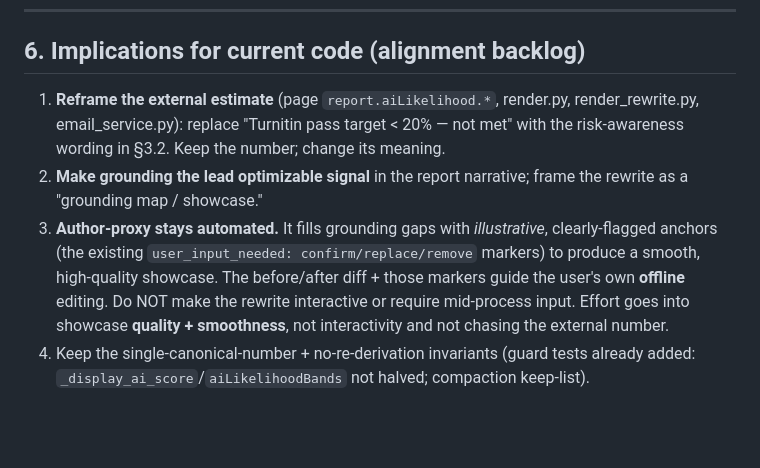
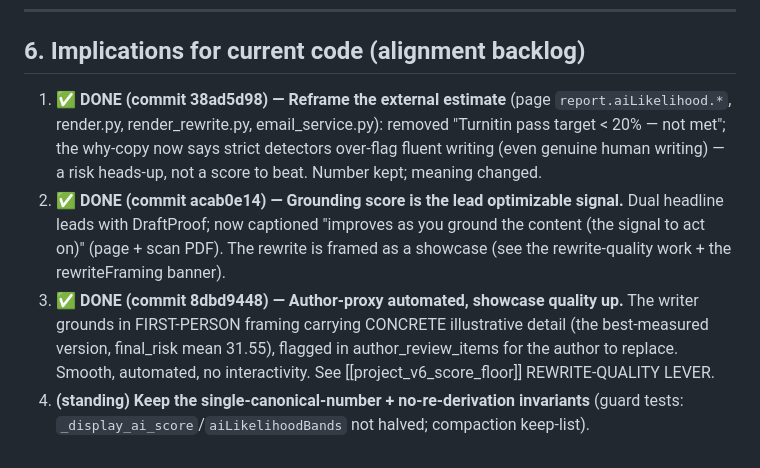
Before and after one commit to kianwoon/draftproof-services, a Markdown page: docs/draftproof_alignment_principles.md, the part around the change. Rendered like a GitHub page; blank space fills up the shorter version.

Commit message:
docs(alignment): mark backlog #1-3 done (external reframe, grounding lead, showcase quality)

```diff
--- a/docs/draftproof_alignment_principles.md
+++ b/docs/draftproof_alignment_principles.md
@@ -98,16 +98,17 @@ Two different things can be "optimized," and they point in **opposite directions
 
 ## 6. Implications for current code (alignment backlog)
 
-1. **Reframe the external estimate** (page `report.aiLikelihood.*`, render.py, render_rewrite.py,
-   email_service.py): replace "Turnitin pass target < 20% — not met" with the
-   risk-awareness wording in §3.2. Keep the number; change its meaning.
-2. **Make grounding the lead optimizable signal** in the report narrative; frame the
-   rewrite as a "grounding map / showcase."
-3. **Author-proxy stays automated.** It fills grounding gaps with *illustrative*,
-   clearly-flagged anchors (the existing `user_input_needed: confirm/replace/remove`
-   markers) to produce a smooth, high-quality showcase. The before/after diff + those
-   markers guide the user's own **offline** editing. Do NOT make the rewrite interactive
-   or require mid-process input. Effort goes into showcase **quality + smoothness**, not
-   interactivity and not chasing the external number.
-4. Keep the single-canonical-number + no-re-derivation invariants (guard tests already
-   added: `_display_ai_score`/`aiLikelihoodBands` not halved; compaction keep-list).
+1. ✅ **DONE (commit 38ad5d98) — Reframe the external estimate** (page `report.aiLikelihood.*`,
+   render.py, render_rewrite.py, email_service.py): removed "Turnitin pass target < 20% — not
+   met"; the why-copy now says strict detectors over-flag fluent writing (even genuine human
+   writing) — a risk heads-up, not a score to beat. Number kept; meaning changed.
+2. ✅ **DONE (commit acab0e14) — Grounding score is the lead optimizable signal.** Dual headline
+   leads with DraftProof; now captioned "improves as you ground the content (the signal to act
+   on)" (page + scan PDF). The rewrite is framed as a showcase (see the rewrite-quality work +
+   the rewriteFraming banner).
+3. ✅ **DONE (commit 8dbd9448) — Author-proxy automated, showcase quality up.** The writer grounds
+   in FIRST-PERSON framing carrying CONCRETE illustrative detail (the best-measured version,
+   final_risk mean 31.55), flagged in author_review_items for the author to replace. Smooth,
+   automated, no interactivity. See [[project_v6_score_floor]] REWRITE-QUALITY LEVER.
+4. **(standing) Keep the single-canonical-number + no-re-derivation invariants** (guard tests:
+   `_display_ai_score`/`aiLikelihoodBands` not halved; compaction keep-list).
```
